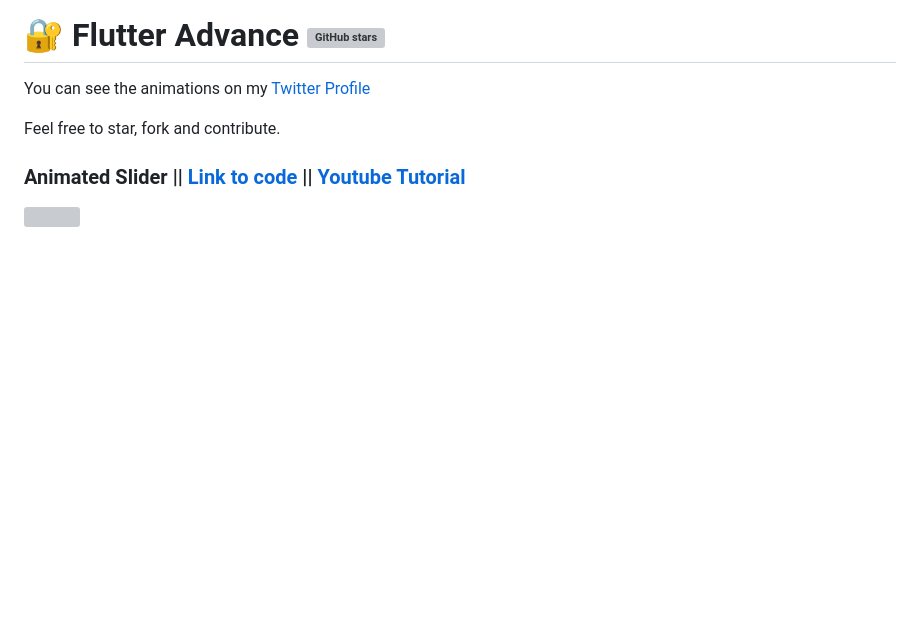
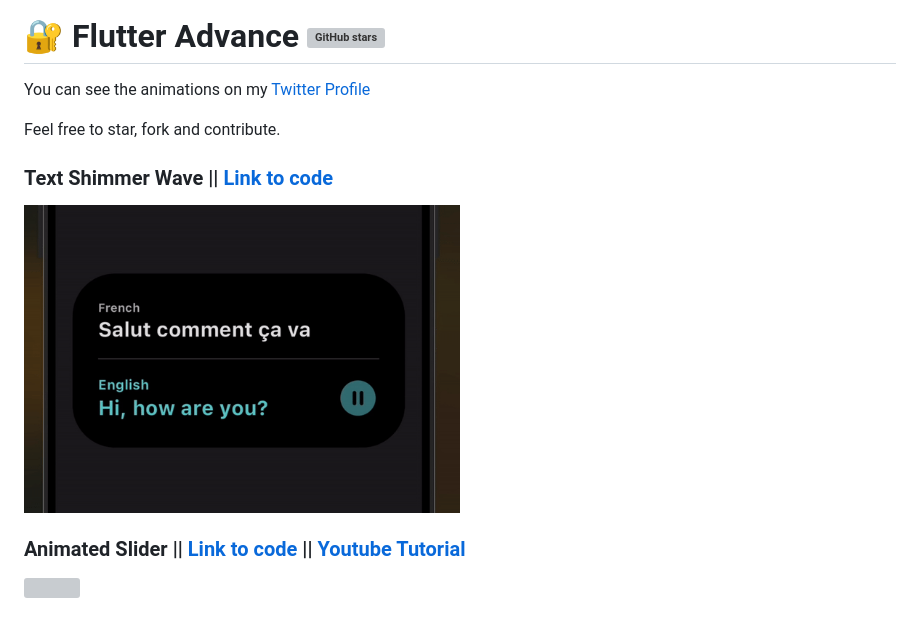
Before and after one commit to cscoderr/flutter_advance, a Markdown page: README.md, the part around the change. Rendered like a GitHub page; pictures changed too: gifs/text_shimmer_wave.gif (added); blank space fills up the shorter version; grey boxes are pictures that could not be loaded.

Commit message:
chore: update README.md

```diff
--- a/README.md
+++ b/README.md
@@ -3,6 +3,10 @@
 You can see the animations on my [Twitter Profile](https://twitter.com/CsCoder_)
 
 Feel free to star, fork and contribute.
+
+### Text Shimmer Wave || [Link to code](https://github.com/cscoderr/flutter_advance/blob/main/lib/text_shimmer_wave.dart)
+
+<img src="gifs/text_shimmer_wave.gif" width="50%" vspace="10" hspace="10"/>
 
 ### Animated Slider || [Link to code](https://github.com/cscoderr/flutter_advance/blob/main/lib/animated_slider/view/animated_slider_page.dart) || [Youtube Tutorial](https://youtu.be/H8tUY9F0mwE)
 
```
Also changed, not shown: 6 other files.
